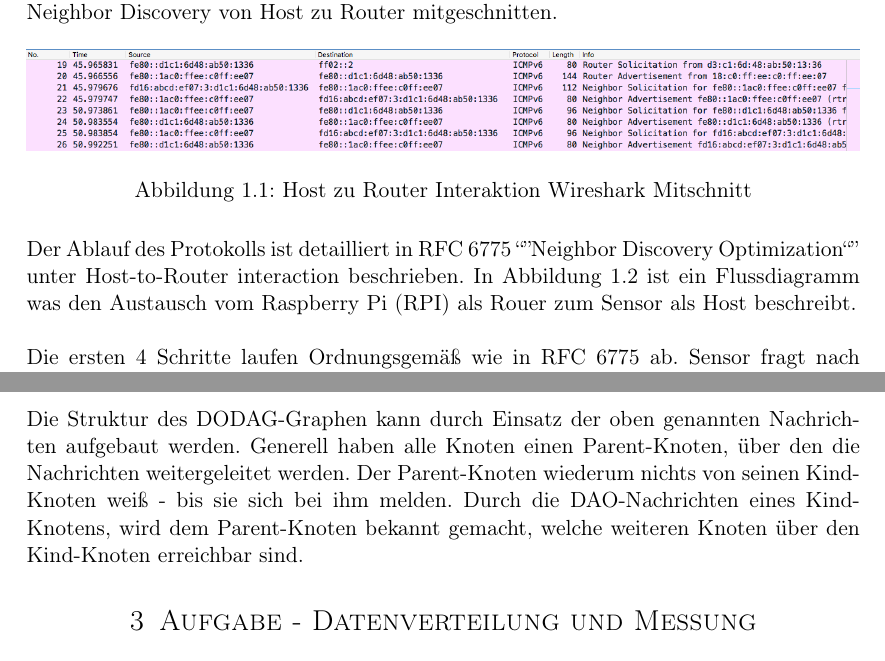
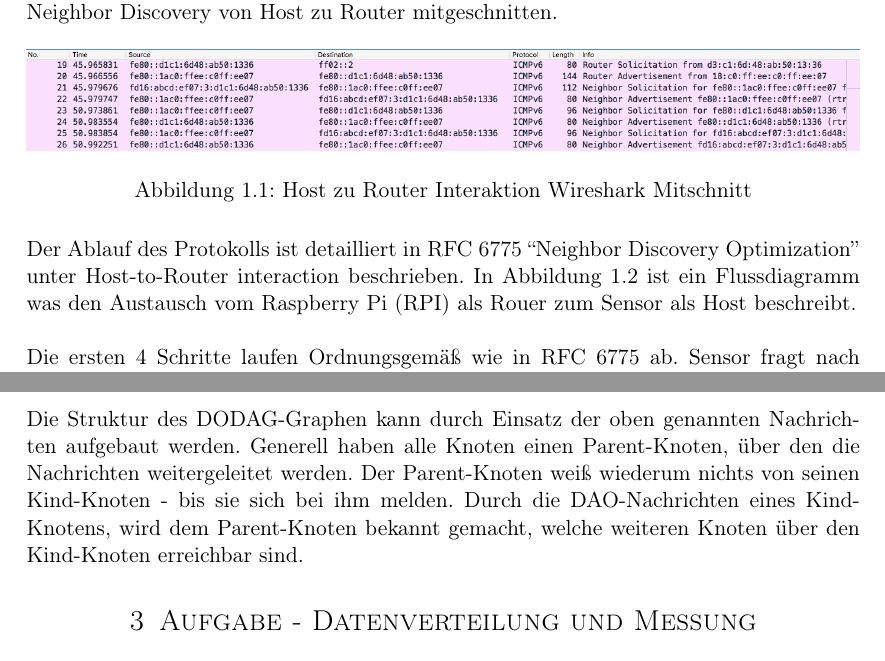
Before and after one commit to sacry-/TTV-Praktikum, a LaTeX document (part1/tex/ttv-protokoll-1.tex): two parts of pages 1 and 3 of 4, joined at a grey line, cut so that both start at the same text. Compiled offline with pdfLaTeX.

Commit message:
removed some typos

```diff
--- a/part1/tex/ttv-protokoll-1.tex
+++ b/part1/tex/ttv-protokoll-1.tex
@@ -58,7 +58,7 @@ Nach dem Aufsetzen von Szenario 1 haben wir mit Wireshark - siehe Abbildung \ref
   \label{fig:hrwireshark}
 \end{figure}
 
-Der Ablauf des Protokolls ist detailliert in RFC 6775 ``''Neighbor Discovery Optimization``'' unter Host-to-Router interaction beschrieben. In Abbildung \ref{fig:hrfluss} ist ein Flussdiagramm was den Austausch vom Raspberry Pi (RPI) als Rouer zum Sensor als Host beschreibt.
+Der Ablauf des Protokolls ist detailliert in RFC 6775 ``Neighbor Discovery Optimization'' unter Host-to-Router interaction beschrieben. In Abbildung \ref{fig:hrfluss} ist ein Flussdiagramm was den Austausch vom Raspberry Pi (RPI) als Rouer zum Sensor als Host beschreibt.
 \\
 \\
 Die ersten 4 Schritte laufen Ordnungsgemäß wie in RFC 6775 ab. Sensor fragt nach Router ``Router Solicitation'', RPI antwortet ``Router Advertisment'', Sensor fragt Router nach der Nachbarschaft ``Neighbor Solicitation'' und RPI antwortet mit ``Neighbor Advertisement''. Nach 5 Sekunden wird die Nachbarschaftsanfrage erneut gesendet.
@@ -84,7 +84,7 @@ Nach dem Aufbau des zweiten Szenarios wurde mithilfe eines Wiresharkmitschnittes
   \item DAO-ACK
   Der Empfänger eines DAOs bestätigt dem Sender mittels eines DAO-ACK den Empfang eines DAOs.
 \end{enumerate}
-Die Struktur des DODAG-Graphen kann durch Einsatz der oben genannten Nachrichten aufgebaut werden. Generell haben alle Knoten einen Parent-Knoten, über den die Nachrichten weitergeleitet werden. Der Parent-Knoten wiederum nichts von seinen Kind-Knoten weiß - bis sie sich bei ihm melden. Durch die DAO-Nachrichten eines Kind-Knotens, wird dem Parent-Knoten bekannt gemacht, welche weiteren Knoten über den Kind-Knoten erreichbar sind.
+Die Struktur des DODAG-Graphen kann durch Einsatz der oben genannten Nachrichten aufgebaut werden. Generell haben alle Knoten einen Parent-Knoten, über den die Nachrichten weitergeleitet werden. Der Parent-Knoten weiß wiederum nichts von seinen Kind-Knoten - bis sie sich bei ihm melden. Durch die DAO-Nachrichten eines Kind-Knotens, wird dem Parent-Knoten bekannt gemacht, welche weiteren Knoten über den Kind-Knoten erreichbar sind.
 \section{Aufgabe - Datenverteilung und Messung}
 
 Im folgenden machen wir mittels COAP, HTTP ähnliche Anfragen um die REST Ressourcen auf den (RIOT) Sensoren auszulesen. Wir haben die ``led'' mittels ``PUT 1'' und ``PUT 0'' an verschiedenen Rechnern an und ausgeschaltet. Wie zuvor wurde die Kommunikation über Wireshark aufgezeichnet.
```
